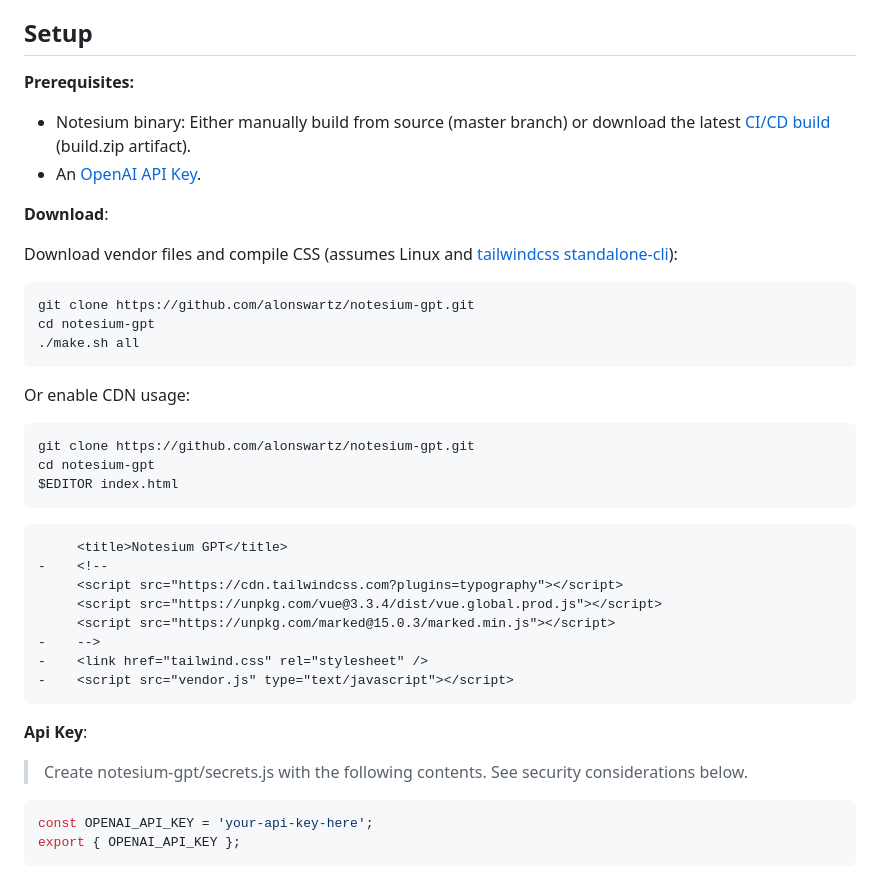
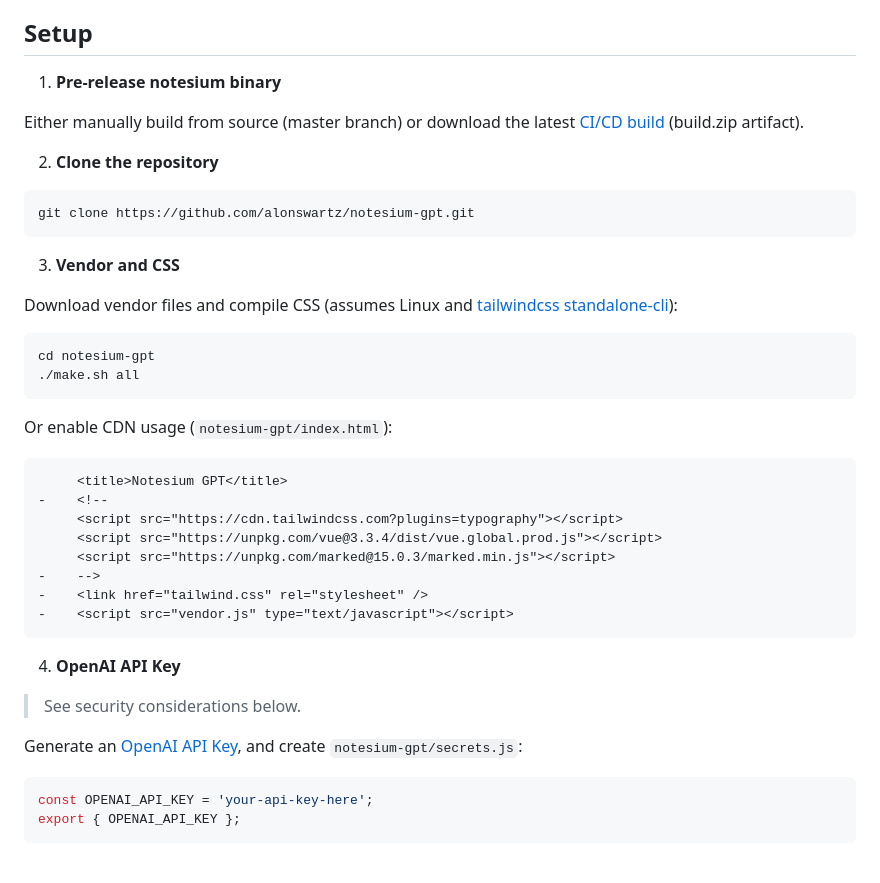
Before and after one commit to alonswartz/notesium-gpt, a Markdown page: README.md, the part around the change. Drawn GitHub-style.

Commit message:
tweaked setup

````diff
--- a/README.md
+++ b/README.md
@@ -35,29 +35,27 @@ in the interaction. For those who prefer uninterrupted conversations, an
 
 ## Setup
 
-**Prerequisites:**
+1. **Pre-release notesium binary**
 
-- Notesium binary: Either manually build from source (master branch) or
-  download the latest [CI/CD build](https://github.com/alonswartz/notesium/actions/runs/12631671422) (build.zip artifact).
-- An [OpenAI API Key](https://platform.openai.com/account/api-keys).
+Either manually build from source (master branch) or download the latest
+[CI/CD build](https://github.com/alonswartz/notesium/actions/runs/12631671422) (build.zip artifact).
 
-**Download**:
+2. **Clone the repository**
+
+```bash
+git clone https://github.com/alonswartz/notesium-gpt.git
+```
+
+3. **Vendor and CSS**
 
 Download vendor files and compile CSS (assumes Linux and [tailwindcss standalone-cli](https://tailwindcss.com/blog/standalone-cli)):
 
-```bash
-git clone https://github.com/alonswartz/notesium-gpt.git
+```
 cd notesium-gpt
 ./make.sh all
 ```
 
-Or enable CDN usage:
-
-```bash
-git clone https://github.com/alonswartz/notesium-gpt.git
-cd notesium-gpt
-$EDITOR index.html
-```
+Or enable CDN usage (`notesium-gpt/index.html`):
 
 ```diff
      <title>Notesium GPT</title>
@@ -70,10 +68,11 @@ $EDITOR index.html
 -    <script src="vendor.js" type="text/javascript"></script>
 ```
 
-**Api Key**:
+4. **OpenAI API Key**
 
-> Create notesium-gpt/secrets.js with the following contents.
 > See security considerations below.
+
+Generate an [OpenAI API Key](https://platform.openai.com/account/api-keys), and create `notesium-gpt/secrets.js`:
 
 ```javascript
 const OPENAI_API_KEY = 'your-api-key-here';
````
